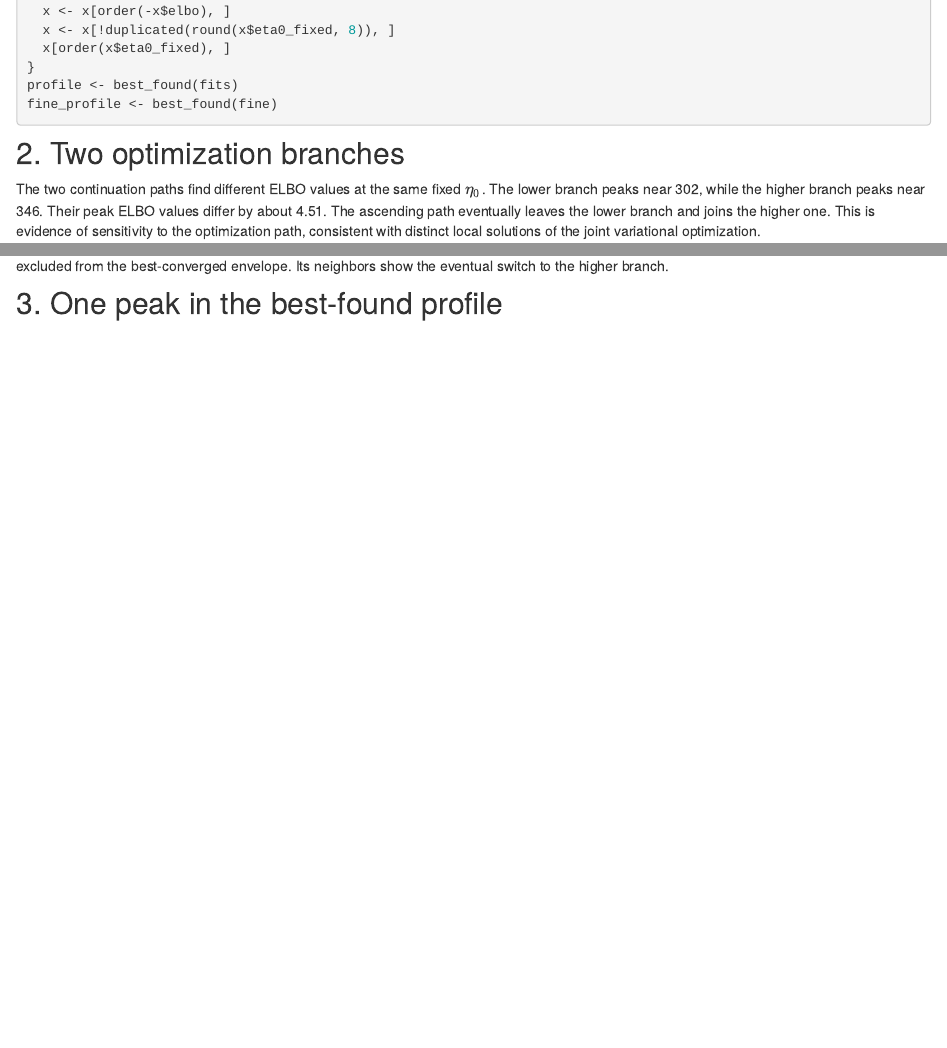
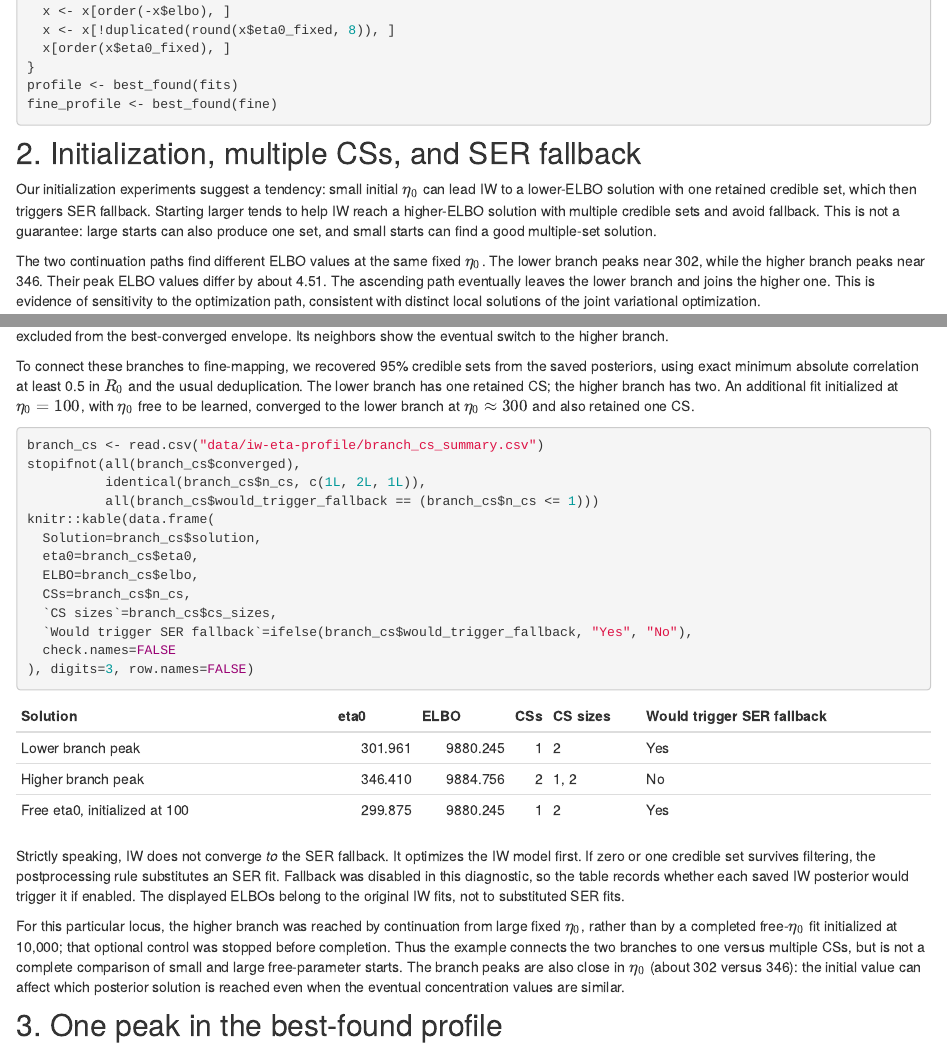
Before and after one commit to dodat-stats/susieRobust-workflowr, an R Markdown document (analysis/04-IW-eta-profile.Rmd): the page in a window 1100 px wide, from 800 px down, and a second part further down, joined at a grey line. Rendered offline with R 4.5, knitr and Pandoc, with nearby package versions; drawn as R Markdown's standard HTML page in place of the format the file asks for.

Commit message:
Connect IW initialization branches to credible sets and SER fallback

````diff
--- a/analysis/04-IW-eta-profile.Rmd
+++ b/analysis/04-IW-eta-profile.Rmd
@@ -66,7 +66,14 @@ profile <- best_found(fits)
 fine_profile <- best_found(fine)
 ```
 
-## 2. Two optimization branches
+## 2. Initialization, multiple CSs, and SER fallback
+
+Our initialization experiments suggest a tendency: small initial $\eta_0$
+can lead IW to a lower-ELBO solution with one retained credible set, which
+then triggers SER fallback. Starting larger tends to help IW reach a
+higher-ELBO solution with multiple credible sets and avoid fallback. This
+is not a guarantee: large starts can also produce one set, and small starts
+can find a good multiple-set solution.
 
 The two continuation paths find different ELBO values at the same fixed
 $\eta_0$. The lower branch peaks near 302, while the higher branch peaks
@@ -127,6 +134,45 @@ iteration cap: the ascending fit at $\eta_0=455.90$. It is marked red and
 excluded from the best-converged envelope. Its neighbors show the eventual
 switch to the higher branch.
 
+To connect these branches to fine-mapping, we recovered 95% credible sets
+from the saved posteriors, using exact minimum absolute correlation at least
+0.5 in $R_0$ and the usual deduplication. The lower branch has one retained
+CS; the higher branch has two. An additional fit initialized at
+$\eta_0=100$, with $\eta_0$ free to be learned, converged to the lower branch
+at $\eta_0\approx300$ and also retained one CS.
+
+```{r}
+branch_cs <- read.csv("data/iw-eta-profile/branch_cs_summary.csv")
+stopifnot(all(branch_cs$converged),
+          identical(branch_cs$n_cs, c(1L, 2L, 1L)),
+          all(branch_cs$would_trigger_fallback == (branch_cs$n_cs <= 1)))
+knitr::kable(data.frame(
+  Solution=branch_cs$solution,
+  eta0=branch_cs$eta0,
+  ELBO=branch_cs$elbo,
+  CSs=branch_cs$n_cs,
+  `CS sizes`=branch_cs$cs_sizes,
+  `Would trigger SER fallback`=ifelse(branch_cs$would_trigger_fallback, "Yes", "No"),
+  check.names=FALSE
+), digits=3, row.names=FALSE)
+```
+
+Strictly speaking, IW does not converge *to* the SER fallback. It optimizes
+the IW model first. If zero or one credible set survives filtering, the
+postprocessing rule substitutes an SER fit. Fallback was disabled in this
+diagnostic, so the table records whether each saved IW posterior would
+trigger it if enabled. The displayed ELBOs belong to the original IW fits,
+not to substituted SER fits.
+
+For this particular locus, the higher branch was reached by continuation
+from large fixed $\eta_0$, rather than by a completed free-$\eta_0$ fit
+initialized at 10,000; that optional control was stopped before completion.
+Thus the example connects the two branches to one versus multiple CSs,
+but is not a complete comparison of small and large free-parameter starts.
+The branch peaks are also close in $\eta_0$ (about 302 versus 346): the
+initial value can affect which posterior solution is reached even when
+the eventual concentration values are similar.
+
 ## 3. One peak in the best-found profile
 
 The ideal profiled ELBO is
--- /dev/null
+++ b/data/iw-eta-profile/branch_cs_summary.csv
@@ -0,0 +1,4 @@
+"solution","checkpoint","eta0","elbo","converged","n_cs","cs_sizes","would_trigger_fallback","coverage","min_abs_corr","purity_matrix"
+"Lower branch peak","ascending_10",301.960729695421,9880.24477676139,TRUE,1,"2",TRUE,0.95,0.5,"R0"
+"Higher branch peak","descending_13",346.410161513775,9884.75601806148,TRUE,2,"1, 2",FALSE,0.95,0.5,"R0"
+"Free eta0, initialized at 100","free_100",299.875011347906,9880.2453592222,TRUE,1,"2",TRUE,0.95,0.5,"R0"
````
Also changed, not shown: data/iw-eta-profile/README.md.
